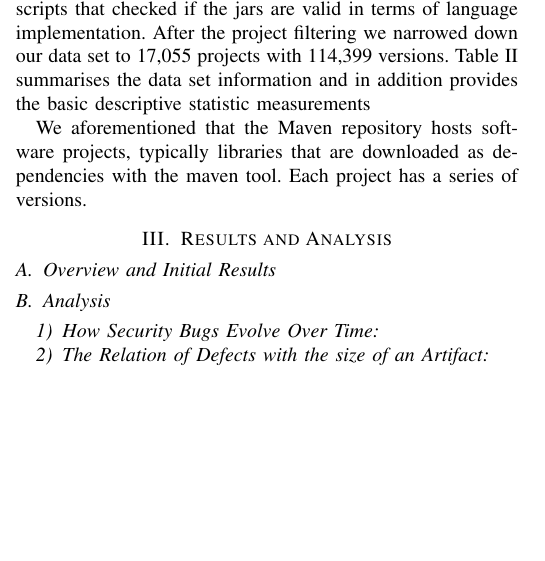
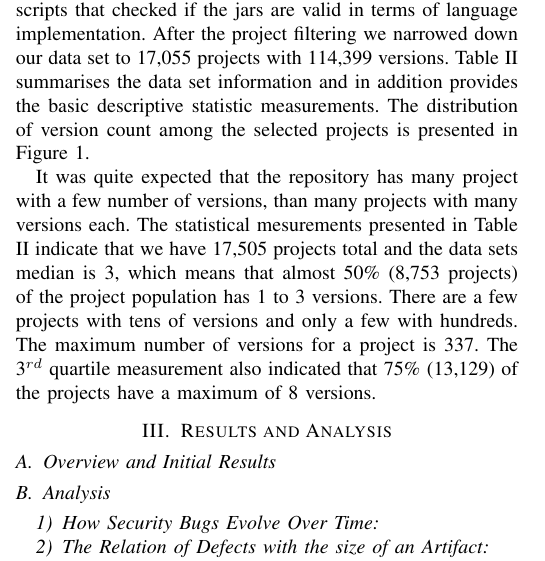
Before and after one commit to bkarak/evol_security_publication_2012, a LaTeX paper (docs/msr.tex): part of one column of page 2 of 5, cut so that both start at the same text, the shorter picture padded with empty space. Compiled offline with pdfLaTeX.

Commit message:
added data provenance sections

```diff
--- a/docs/msr.tex
+++ b/docs/msr.tex
@@ -182,7 +182,7 @@ Initially, we obtained a snapshot (January 2012) of the maven repository and
 handled it locally to retreive a list of all the names of the project versions that existed in the
 repository. Our first problem was that Maven repository hosts projects from languages other than Java, typically languages that produce executable code for the {\sc jvm} (Java Virtual Machine), such as Scala, Groovy, Clojure etc. These projects were filtered out by a series of filter and checks in the repository data and metadata.
 
-In addition, we implemented a series of checks in the \textit{worker} scripts that checked if the jars are valid in terms of language implementation. After the project filtering we narrowed down our data set to 17,055 projects with 114,399 versions. Table \ref{tbl:repository} summarises the data set information and in addition provides the basic descriptive statistic measurements
+In addition, we implemented a series of checks in the \textit{worker} scripts that checked if the jars are valid in terms of language implementation. After the project filtering we narrowed down our data set to 17,055 projects with 114,399 versions. Table \ref{tbl:repository} summarises the data set information and in addition provides the basic descriptive statistic measurements. The distribution of version count among the selected projects is presented in Figure \ref{fig:version-count}.
 
 \begin{table}
 \centering
@@ -205,8 +205,6 @@ Range & 336\\
 \end{tabular}
 \end{table}
 
-We aforementioned that the Maven repository hosts software projects, typically libraries that are downloaded as dependencies with the maven tool. Each project has a series of versions.
-
 \begin{figure*}
 	\centering
 	\includegraphics[scale=0.6]{version_count.pdf}
@@ -214,6 +212,7 @@ We aforementioned that the Maven repository hosts software projects, typically l
 	\label{fig:version-count}
 \end{figure*}
 
+It was quite expected that the repository has many project with a few number of versions, than many projects with many versions each. The statistical mesurements presented in Table \ref{tbl:repository} indicate that we have 17,505 projects total and the data sets median is 3, which means that almost 50\% (8,753 projects) of the project population has 1 to 3 versions. There are a few projects with tens of versions and only a few with hundreds. The maximum number of versions for a project is 337. The 3$^{rd}$ quartile measurement also indicated that 75\% (13,129) of the projects have a maximum of 8 versions.
 
 \section{Results and Analysis}
 \label{sec:res}
```
